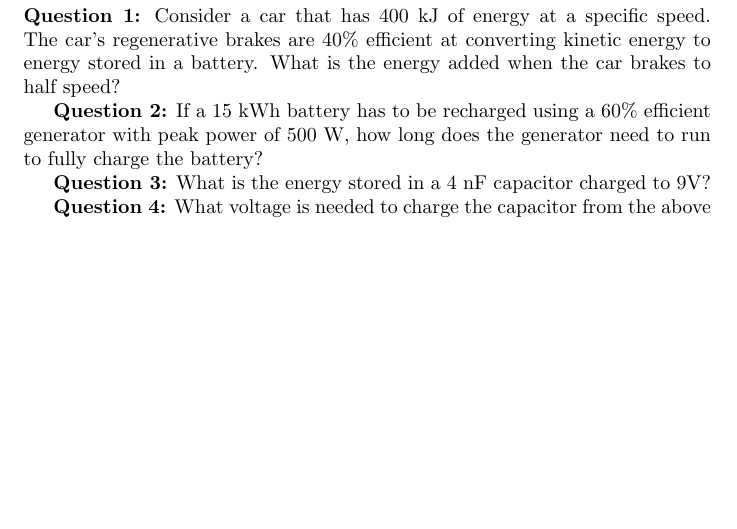
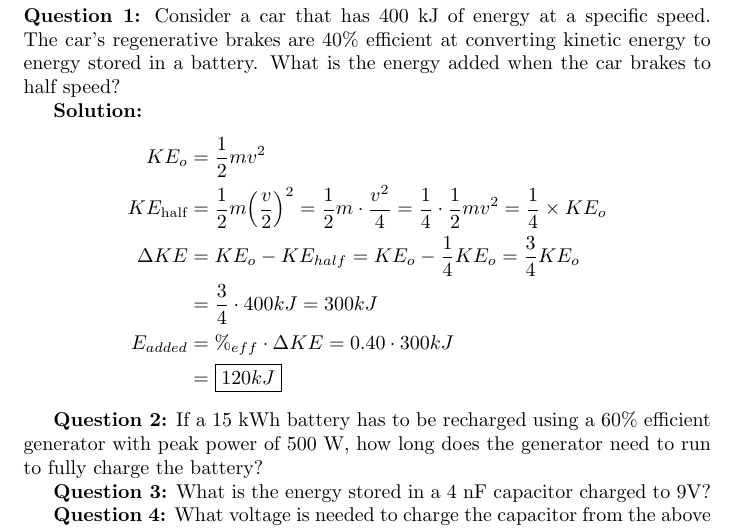
Before and after one commit to hkn-alpha/worksheets, a LaTeX document (ECE110/Final/ECE110_Final_SOL_FA24.tex): part of page 2 of 9 before the commit and part of page 2 of 10 after it, cut so that both start at the same text, the shorter picture padded with empty space. Compiled offline with pdfLaTeX.

Commit message:
Finished with Question 1 Solution

```diff
--- a/ECE110/Final/ECE110_Final_SOL_FA24.tex
+++ b/ECE110/Final/ECE110_Final_SOL_FA24.tex
@@ -24,7 +24,16 @@ This worksheet does not cover content in lectures after November 25th and is not
 \section*{Power Efficiency \& Capacitors}
 \textbf{Question 1:} Consider a car that has 400 kJ of energy at a specific speed. The car's regenerative brakes are 40\% efficient at converting kinetic energy to energy stored in a battery. What is the energy added when the car brakes to half speed?
 
-
+\textbf{Solution:}
+% Solution steps
+\begin{align*}
+    KE_{o} &= \frac{1}{2}mv^{2} \\
+    KE_{\text{half}} &= \frac{1}{2} m {\left( \frac{v}{2} \right)}^{2}  = \frac{1}{2} m \cdot \frac{v^{2}}{4}  = \frac{1}{4} \cdot \frac{1}{2} m v^{2} =  \frac{1}{4} \times KE_{o} \\
+    \Delta KE &= KE_{o} - KE_{half} = KE_{o} - \frac{1}{4}KE_{o} = \frac{3}{4}KE_{o} \\
+    &= \frac{3}{4} \cdot 400kJ = 300 kJ \\
+    E_{added} &= \%_{eff} \cdot \Delta KE = 0.40 \cdot 300kJ \\
+    &= \boxed{120kJ}
+\end{align*}
 
 \textbf{Question 2:} If a 15 kWh battery has to be recharged using a 60\% efficient generator with peak power of 500 W, how long does the generator need to run to fully charge the battery?
 
```
Also changed, not shown: ECE110/Final/ECE110_Final_SOL_FA24.pdf (added).
